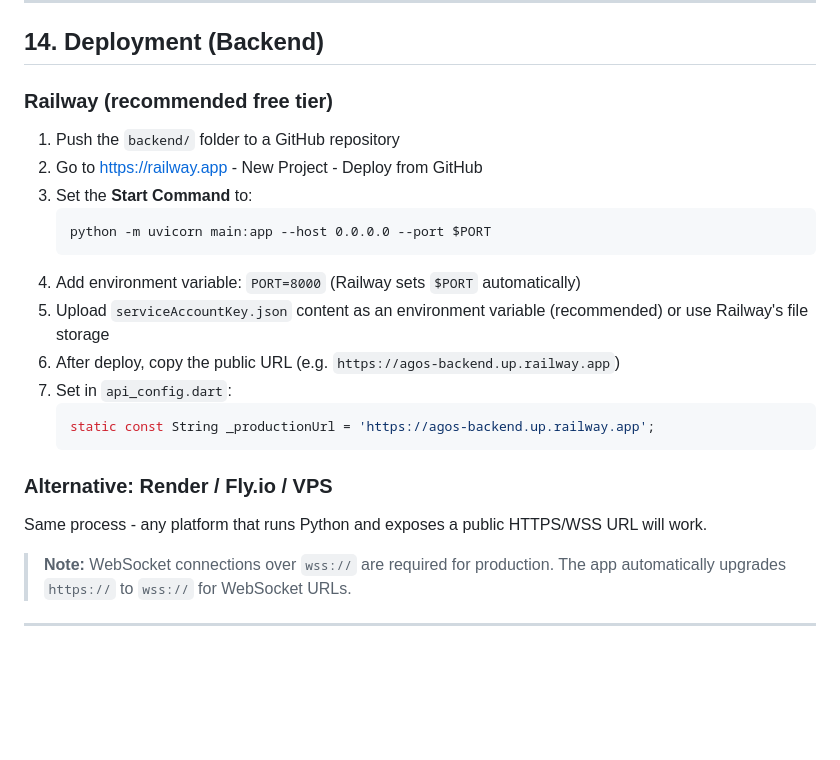
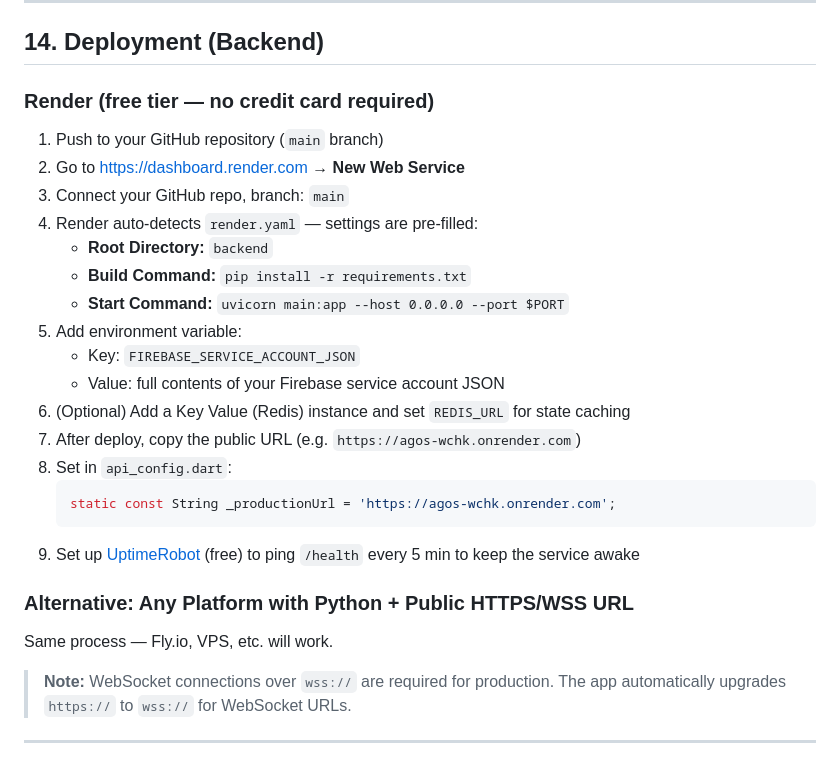
Before and after one commit to adrian-cali/agos, a Markdown page: README.md, the part around the change. GitHub-like rendering; blank space fills up the shorter version.

Commit message:
docs: replace Railway references with Render

````diff
--- a/README.md
+++ b/README.md
@@ -665,25 +665,29 @@ The ESP32 firmware must implement:
 
 ## 14. Deployment (Backend)
 
-### Railway (recommended free tier)
+### Render (free tier — no credit card required)
 
-1. Push the `backend/` folder to a GitHub repository
-2. Go to https://railway.app - New Project - Deploy from GitHub
-3. Set the **Start Command** to:
+1. Push to your GitHub repository (`main` branch)
+2. Go to https://dashboard.render.com → **New Web Service**
+3. Connect your GitHub repo, branch: `main`
+4. Render auto-detects `render.yaml` — settings are pre-filled:
+   - **Root Directory:** `backend`
+   - **Build Command:** `pip install -r requirements.txt`
+   - **Start Command:** `uvicorn main:app --host 0.0.0.0 --port $PORT`
+5. Add environment variable:
+   - Key: `FIREBASE_SERVICE_ACCOUNT_JSON`
+   - Value: full contents of your Firebase service account JSON
+6. (Optional) Add a Key Value (Redis) instance and set `REDIS_URL` for state caching
+7. After deploy, copy the public URL (e.g. `https://agos-wchk.onrender.com`)
+8. Set in `api_config.dart`:
+   ```dart
+   static const String _productionUrl = 'https://agos-wchk.onrender.com';
    ```
-   python -m uvicorn main:app --host 0.0.0.0 --port $PORT
-   ```
-4. Add environment variable: `PORT=8000` (Railway sets `$PORT` automatically)
-5. Upload `serviceAccountKey.json` content as an environment variable (recommended) or use Railway's file storage
-6. After deploy, copy the public URL (e.g. `https://agos-backend.up.railway.app`)
-7. Set in `api_config.dart`:
-   ```dart
-   static const String _productionUrl = 'https://agos-backend.up.railway.app';
-   ```
+9. Set up [UptimeRobot](https://uptimerobot.com) (free) to ping `/health` every 5 min to keep the service awake
 
-### Alternative: Render / Fly.io / VPS
+### Alternative: Any Platform with Python + Public HTTPS/WSS URL
 
-Same process - any platform that runs Python and exposes a public HTTPS/WSS URL will work.
+Same process — Fly.io, VPS, etc. will work.
 
 > **Note:** WebSocket connections over `wss://` are required for production. The app automatically upgrades `https://` to `wss://` for WebSocket URLs.
 
````
Also changed, not shown: DEPLOYMENT_GUIDE.md (+72 -61 lines).
